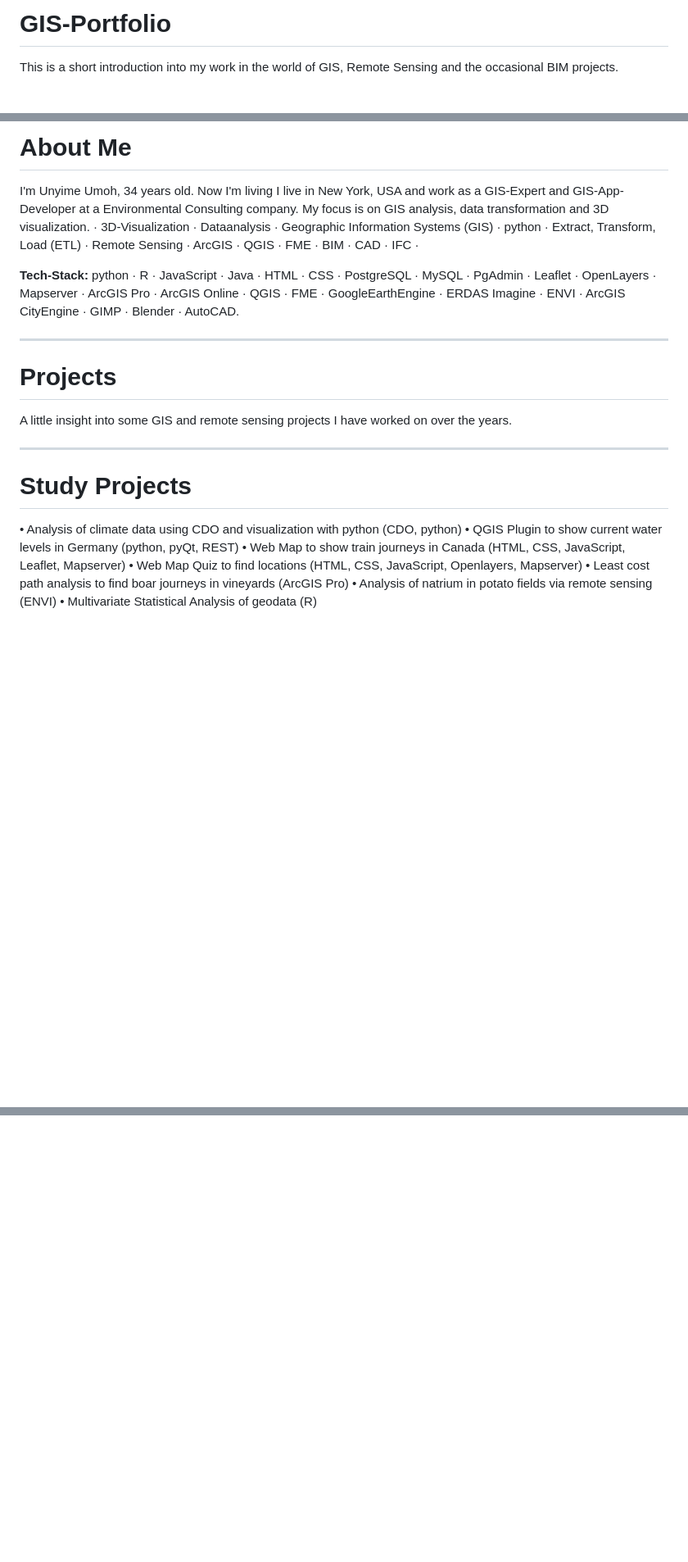
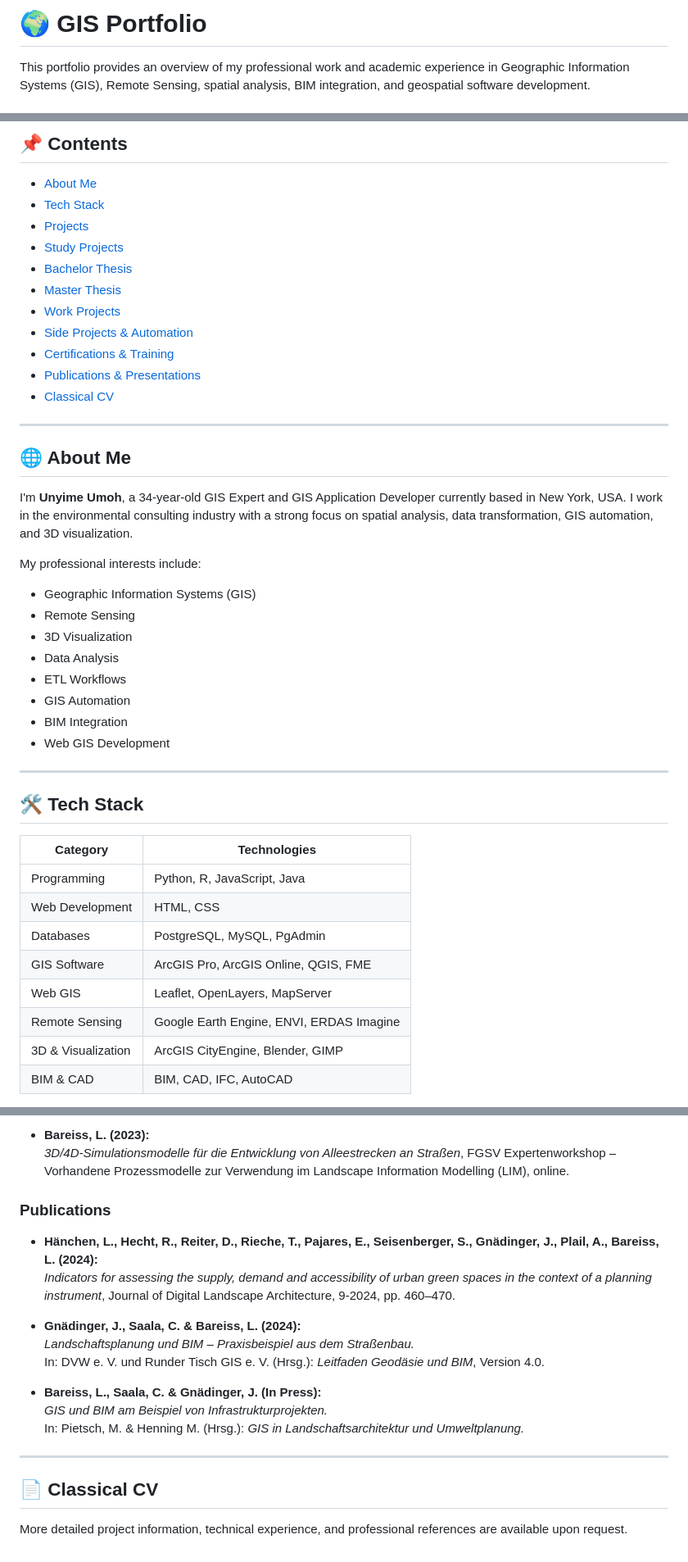
Before and after one commit to Markeitatown/Markeita-Townsend-Portfolio, a Markdown page: README.md, 3 parts joined by grey strips. Shown at 82% size. GitHub-like rendering; blank space fills up the shorter version.

Commit message:
Updated complete GIS portfolio README

```diff
--- a/README.md
+++ b/README.md
@@ -1,4 +1,4 @@
-# GIS-Portfolio
+# 🌍 GIS Portfolio
 
-This is a short introduction into my work in the world of GIS, Remote Sensing and the occasional BIM projects.
+This portfolio provides an overview of my professional work and academic experience in Geographic Information Systems (GIS), Remote Sensing, spatial analysis, BIM integration, and geospatial software development.
 
@@ -6,27 +6,47 @@ This is a short introduction into my work in the world of GIS, Remote Sensing an
 
-# About Me
+## 📌 Contents
 
-I'm Unyime Umoh, 34 years old. Now I'm living I live in New York, USA and work as a GIS-Expert and GIS-App-Developer at a Environmental Consulting company. My focus is on GIS analysis, data transformation and 3D visualization.
-· 3D-Visualization · Dataanalysis · Geographic Information Systems (GIS) · python · Extract, Transform, Load (ETL) · Remote Sensing · ArcGIS · QGIS · FME · BIM · CAD · IFC ·
+- [About Me](#-about-me)
+- [Tech Stack](#-tech-stack)
+- [Projects](#-projects)
+- [Study Projects](#-study-projects)
+- [Bachelor Thesis](#-bachelor-thesis)
+- [Master Thesis](#-master-thesis)
+- [Work Projects](#-work-projects)
+- [Side Projects & Automation](#️-side-projects--automation)
+- [Certifications & Training](#-certifications--training)
+- [Publications & Presentations](#-publications--presentations)
+- [Classical CV](#-classical-cv)
 
-**Tech-Stack:** python · R · JavaScript · Java · HTML · CSS · PostgreSQL · MySQL · PgAdmin · Leaflet · OpenLayers · Mapserver · ArcGIS Pro · ArcGIS Online · QGIS · FME · GoogleEarthEngine · ERDAS Imagine · ENVI · ArcGIS CityEngine · GIMP · Blender · AutoCAD.
+---
 
-**<hr>**
+## 🌐 About Me
 
-# Projects
+I'm **Unyime Umoh**, a 34-year-old GIS Expert and GIS Application Developer currently based in New York, USA. I work in the environmental consulting industry with a strong focus on spatial analysis, data transformation, GIS automation, and 3D visualization.
 
-A little insight into some GIS and remote sensing projects I have worked on over the years.
+My professional interests include:
 
-**<hr>**
+- Geographic Information Systems (GIS)
+- Remote Sensing
+- 3D Visualization
+- Data Analysis
+- ETL Workflows
+- GIS Automation
+- BIM Integration
+- Web GIS Development
 
-# Study Projects
+---
 
-•	Analysis of climate data using CDO and visualization with python (CDO, python)
-•	QGIS Plugin to show current water levels in Germany (python, pyQt, REST)
-•	Web Map to show train journeys in Canada (HTML, CSS, JavaScript, Leaflet, Mapserver)
-•	Web Map Quiz to find locations (HTML, CSS, JavaScript, Openlayers, Mapserver)
-•	Least cost path analysis to find boar journeys in vineyards (ArcGIS Pro)
-•	Analysis of natrium in potato fields via remote sensing (ENVI)
-•	Multivariate Statistical Analysis of geodata (R)
+## 🛠 Tech Stack
 
+| Category | Technologies |
+|---|---|
+| Programming | Python, R, JavaScript, Java |
+| Web Development | HTML, CSS |
+| Databases | PostgreSQL, MySQL, PgAdmin |
+| GIS Software | ArcGIS Pro, ArcGIS Online, QGIS, FME |
+| Web GIS | Leaflet, OpenLayers, MapServer |
+| Remote Sensing | Google Earth Engine, ENVI, ERDAS Imagine |
+| 3D & Visualization | ArcGIS CityEngine, Blender, GIMP |
+| BIM & CAD | BIM, CAD, IFC, AutoCAD |
 
@@ -96,0 +150,21 @@ More detailed experience and project information available upon request.
+- **Bareiss, L. (2023):**
+  *3D/4D-Simulationsmodelle für die Entwicklung von Alleestrecken an Straßen*, FGSV Expertenworkshop – Vorhandene Prozessmodelle zur Verwendung im Landscape Information Modelling (LIM), online.
+
+### Publications
+
+- **Hänchen, L., Hecht, R., Reiter, D., Rieche, T., Pajares, E., Seisenberger, S., Gnädinger, J., Plail, A., Bareiss, L. (2024):**
+  *Indicators for assessing the supply, demand and accessibility of urban green spaces in the context of a planning instrument*, Journal of Digital Landscape Architecture, 9-2024, pp. 460–470.
+
+- **Gnädinger, J., Saala, C. & Bareiss, L. (2024):**
+  *Landschaftsplanung und BIM – Praxisbeispiel aus dem Straßenbau.*
+  In: DVW e. V. und Runder Tisch GIS e. V. (Hrsg.): *Leitfaden Geodäsie und BIM*, Version 4.0.
+
+- **Bareiss, L., Saala, C. & Gnädinger, J. (In Press):**
+  *GIS und BIM am Beispiel von Infrastrukturprojekten.*
+  In: Pietsch, M. & Henning M. (Hrsg.): *GIS in Landschaftsarchitektur und Umweltplanung.*
+
+---
+
+## 📄 Classical CV
+
+More detailed project information, technical experience, and professional references are available upon request.
```
Also changed, not shown: other parts of README.md (+78 -45 lines).
